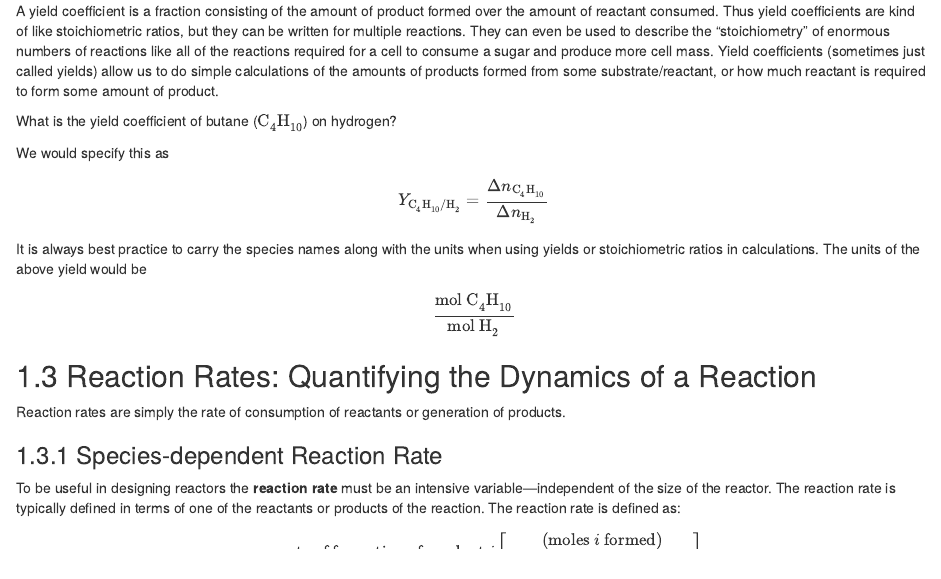
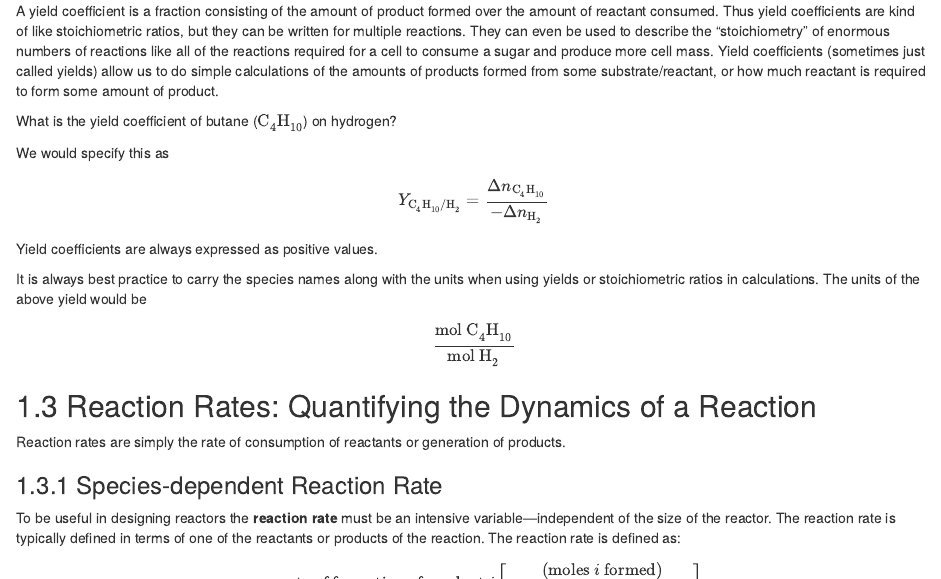
Before and after one commit to wrightrc/Bioprocess-Book, an R Markdown document (01-stoich-rates.Rmd): the page in a window 1100 px wide, from 3020 px down. Rendered offline with R 4.5, knitr and Pandoc, with nearby package versions; drawn as R Markdown's standard HTML page in place of the format the file asks for.

Commit message:
posistive yields

```diff
--- a/01-stoich-rates.Rmd
+++ b/01-stoich-rates.Rmd
@@ -130,7 +130,9 @@ A yield coefficient is a fraction consisting of the amount of product formed ove
 What is the yield coefficient of butane ($\ce{C4H10}$) on hydrogen?
 
 We would specify this as
-$$Y_{\ce{C4H10}/\ce{H2}} = \frac{\Delta n_{\ce{C4H10}}}{\Delta n_{\ce{H2}}}$$
+$$Y_{\ce{C4H10}/\ce{H2}} = \frac{\Delta n_{\ce{C4H10}}}{-\Delta n_{\ce{H2}}}$$
+Yield coefficients are always expressed as positive values.
+
 It is always best practice to carry the species names along with the units when using yields or stoichiometric ratios in calculations. The units of the above yield would be
 $$\frac{\text{mol } \ce{C4H10}}{\text{mol } \ce{H2}}$$
 
```
